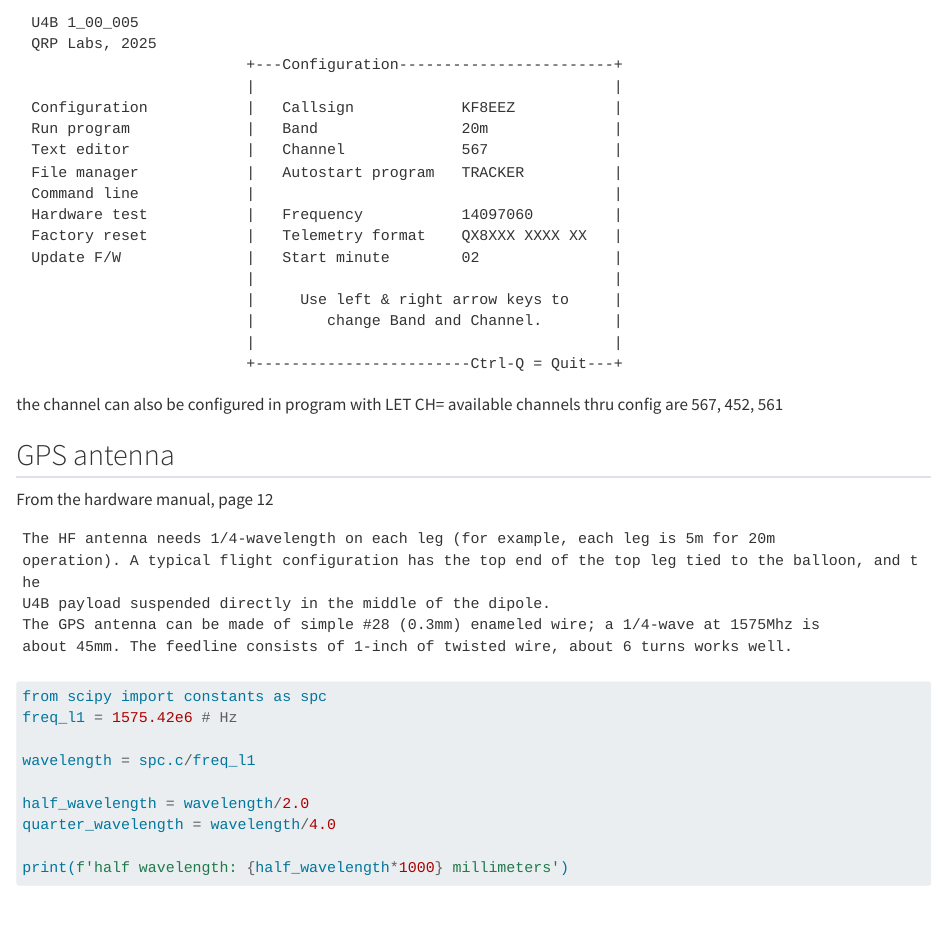
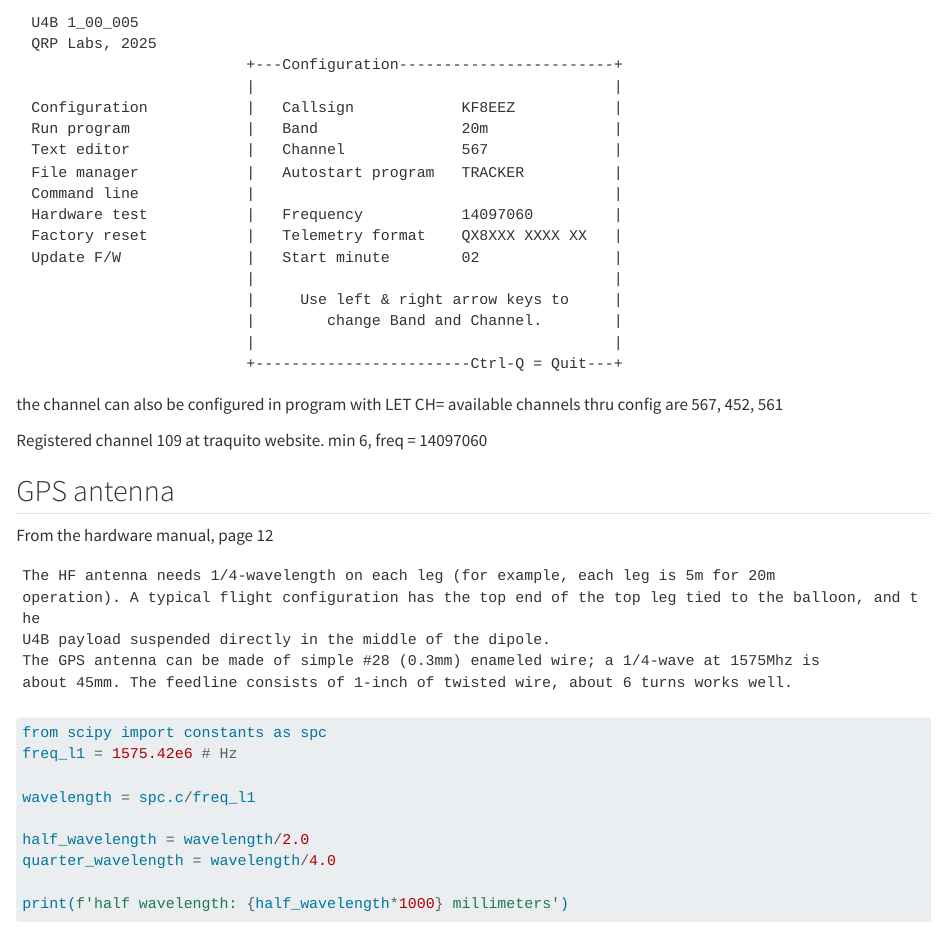
Before and after one commit to anielsen001/high-altitude-balloon, a Quarto document (_sources/u4b/u4b.qmd): the page in a window 1100 px wide, from 1230 px down. Rendered offline with R 4.5, knitr and Pandoc in place of Quarto, with nearby package versions.

Commit message:
upated info

```diff
--- a/_sources/u4b/u4b.qmd
+++ b/_sources/u4b/u4b.qmd
@@ -98,6 +98,8 @@ Upgraded to latest software
 the channel can also be configured in program with LET CH=<chan num>
 available channels thru config are 567, 452, 561
 
+Registered channel 109 at traquito website. min 6, freq = 14097060
+
 ## GPS antenna
 
 From the hardware manual, page 12
```
